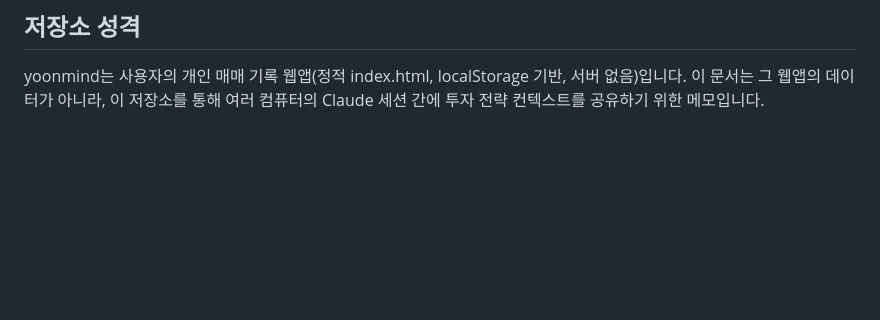
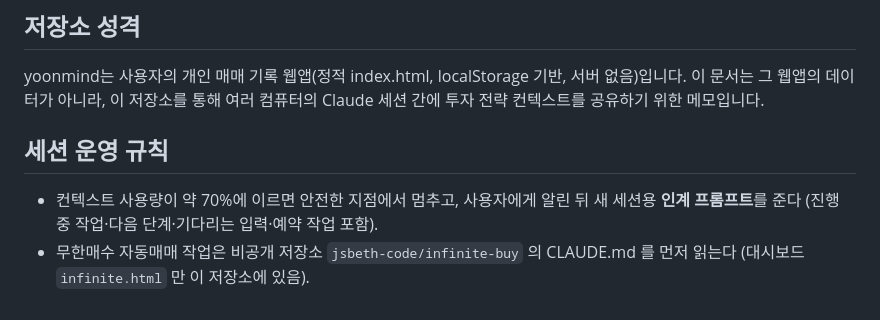
Before and after one commit to jsbeth-code/yoonmind, a Markdown page: CLAUDE.md, the part around the change. Drawn GitHub-style; blank space fills up the shorter version.

Commit message:
CLAUDE.md: 컨텍스트 70% 인계 규칙, 무한매수 저장소 안내 (#6)
Claude-Session: https://claude.ai/code/session_01USVEqagay9f66boxvPjTra

Co-authored-by: Claude <noreply@anthropic.com>

```diff
--- a/CLAUDE.md
+++ b/CLAUDE.md
@@ -51,3 +51,7 @@
 
 ## 저장소 성격
 yoonmind는 사용자의 개인 매매 기록 웹앱(정적 index.html, localStorage 기반, 서버 없음)입니다. 이 문서는 그 웹앱의 데이터가 아니라, 이 저장소를 통해 여러 컴퓨터의 Claude 세션 간에 투자 전략 컨텍스트를 공유하기 위한 메모입니다.
+
+## 세션 운영 규칙
+- 컨텍스트 사용량이 약 70%에 이르면 안전한 지점에서 멈추고, 사용자에게 알린 뒤 새 세션용 **인계 프롬프트**를 준다 (진행 중 작업·다음 단계·기다리는 입력·예약 작업 포함).
+- 무한매수 자동매매 작업은 비공개 저장소 `jsbeth-code/infinite-buy` 의 CLAUDE.md 를 먼저 읽는다 (대시보드 `infinite.html` 만 이 저장소에 있음).
```
